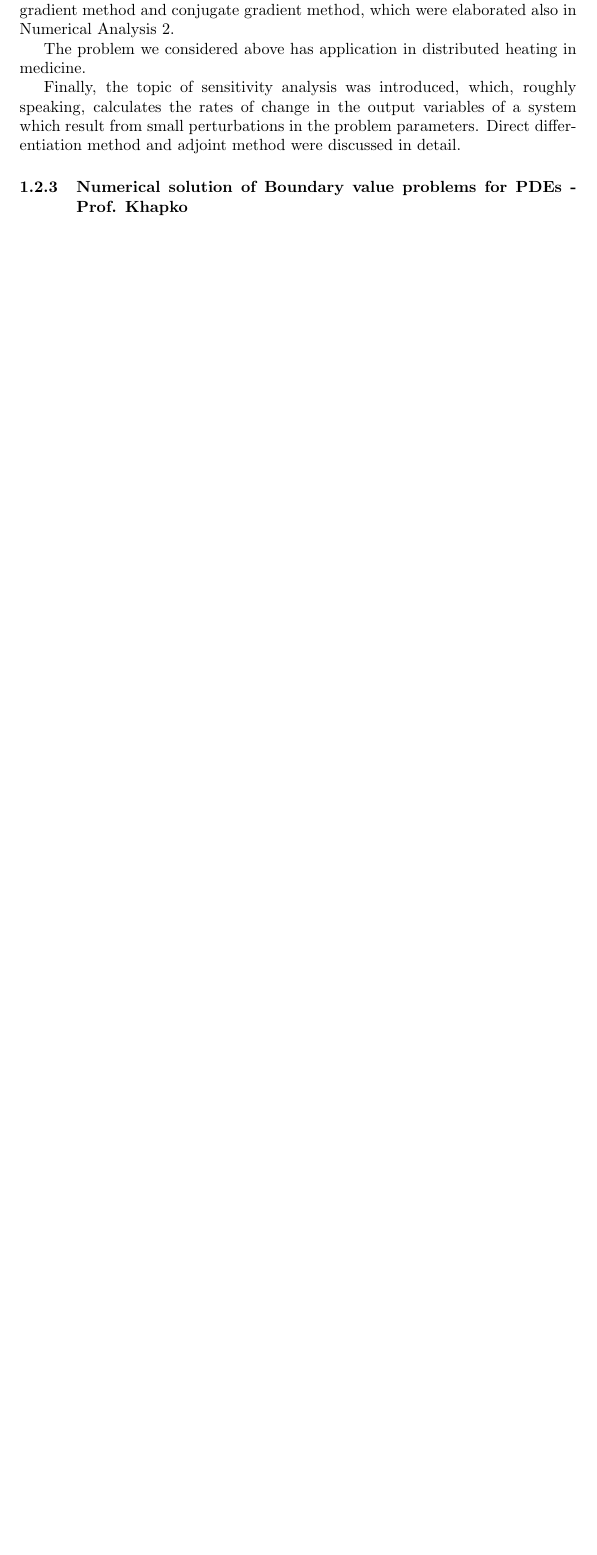
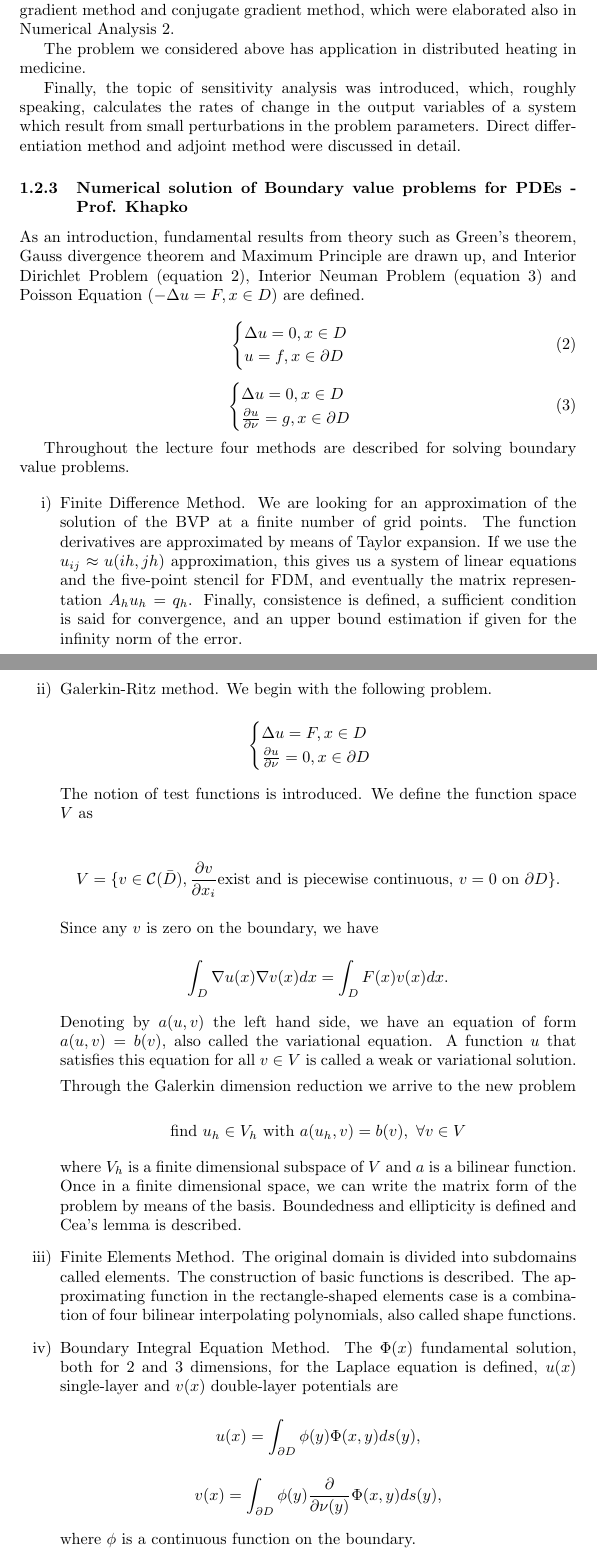
Before and after one commit to msjuhasznora/mathsgitrepo, a LaTeX paper (activities.tex): part of page 7 of 11 before the commit and two parts of pages 7 and 8 of 13 after it, the two joined at a grey line, cut so that both start at the same text, the shorter picture padded with empty space. Compiled offline with pdfLaTeX.

Commit message:
BVP 4 methods

```diff
--- a/activities.tex
+++ b/activities.tex
@@ -7,8 +7,8 @@
 \usepackage{outlines}
 
 \usepackage{enumitem}
-\setlist[enumerate,2]{label=\roman*)}
-\setlist[enumerate,3]{label=\alph*)}
+\setlist[enumerate,1]{label=\roman*)}
+\setlist[enumerate,2]{label=\alph*)}
 
 %PREAMBLE
 \title{Activities 2016 / 2017}
@@ -117,6 +117,67 @@ The problem we considered above has application in distributed heating in medici
 Finally, the topic of sensitivity analysis was introduced, which, roughly speaking, calculates the rates of change in the output variables of a system which result from small perturbations in the problem parameters. Direct differentiation method and adjoint method were discussed in detail.
 
 \subsubsection{Numerical solution of Boundary value problems for PDEs - Prof. Khapko}
+
+As an introduction, fundamental results from theory such as Green's theorem, Gauss divergence theorem and Maximum Principle are drawn up, and Interior Dirichlet Problem (equation \ref{interiordirichletproblem}), Interior Neuman Problem (equation \ref{interiorneumanproblem}) and Poisson Equation ($-\Delta u = F, x \in D$) are defined.
+
+\begin{equation}\label{interiordirichletproblem}
+   \begin{cases}
+               \Delta u = 0, x \in D\\
+               u = f, x \in \partial D
+   \end{cases}
+\end{equation}
+
+\begin{equation}\label{interiorneumanproblem}
+   \begin{cases}
+               \Delta u = 0, x \in D\\
+               \frac{\partial u}{\partial \nu} = g, x \in \partial D
+   \end{cases}
+\end{equation}
+
+\begin{outline}[enumerate]
+
+Throughout the lecture four methods are described for solving boundary value problems.
+
+\1 Finite Difference Method. We are looking for an approximation of the solution of the BVP at a finite number of grid points. The function derivatives are approximated by means of Taylor expansion. If we use the $u_{ij} \approx u(ih, jh)$ approximation, this gives us a system of linear equations and the five-point stencil for FDM, and eventually the matrix representation $A_h u_h = q_h$. Finally, consistence is defined, a sufficient condition is said for convergence, and an upper bound estimation if given for the infinity norm of the error.
+
+\1 Galerkin-Ritz method. We begin with the following problem.
+
+\[
+   \begin{cases}
+               \Delta u = F, x \in D\\
+               \frac{\partial u}{\partial \nu} = 0, x \in \partial D
+   \end{cases}
+\]
+
+The notion of test functions is introduced. We define the function space $V$ as
+
+\[ V = \{v \in \mathcal{C}(\bar{D}), \frac{\partial v}{\partial x_i} \text{exist and is piecewise continuous, } v = 0 \text{ on } \partial D \}.\]
+
+Since any $v$ is zero on the boundary,  we have
+
+\[ \int_D \nabla u(x) \nabla v(x) dx = \int_D F(x)v(x)dx.\]
+
+Denoting by $a(u, v)$ the left hand side, we have an equation of form $a(u,v) = b(v)$, also called the variational equation. A function $u$ that satisfies this equation for all $v \in V$ is called a weak or variational solution.
+
+Through the Galerkin dimension reduction we arrive to the new problem
+
+\[\text{find } u_h \in V_h \text{ with } a(u_h,v) = b(v), \text{ }\forall v \in V\]
+
+where $V_h$ is a finite dimensional subspace of $V$ and $a$ is a bilinear function. Once in a finite dimensional space, we can write the matrix form of the problem by means of the basis. Boundedness and ellipticity is defined and Cea's lemma is described.
+
+\1 Finite Elements Method. The original domain is divided into subdomains called elements. The construction of basic functions is described. The approximating function in the rectangle-shaped elements case is a combination of four bilinear interpolating polynomials, also called shape functions.
+
+\1 Boundary Integral Equation Method. The $\Phi (x)$ fundamental solution, both for 2 and 3 dimensions, for the Laplace equation is defined, $u(x)$ single-layer and $v(x)$ double-layer potentials are
+
+\[ u(x) = \int_{\partial D} \phi(y) \Phi(x,y) ds(y),\]
+
+\[ v(x) = \int_{\partial D} \phi(y) \frac{\partial}{\partial \nu(y)}\Phi(x,y) ds(y),\]
+
+where $\phi$ is a continuous function on the boundary.
+
+The Fredholm integral equation of the first kind is introduced, which states that the single layer potential is a solution of the Dirichlet BVP, provided that $\phi$ is a solution of $u(x) = \phi (x). $ The second kind analogous version is also described. Finally the Nystrom method is applied for the Fredholm equation.
+
+\end{outline}
 
 \subsubsection{Programming and using Caliban - Prof. Pera}
 Basic Linux commands. Practical part, actual parallel computing.
```
Also changed, not shown: activities.pdf, activities.tex (2 more changed lines).
